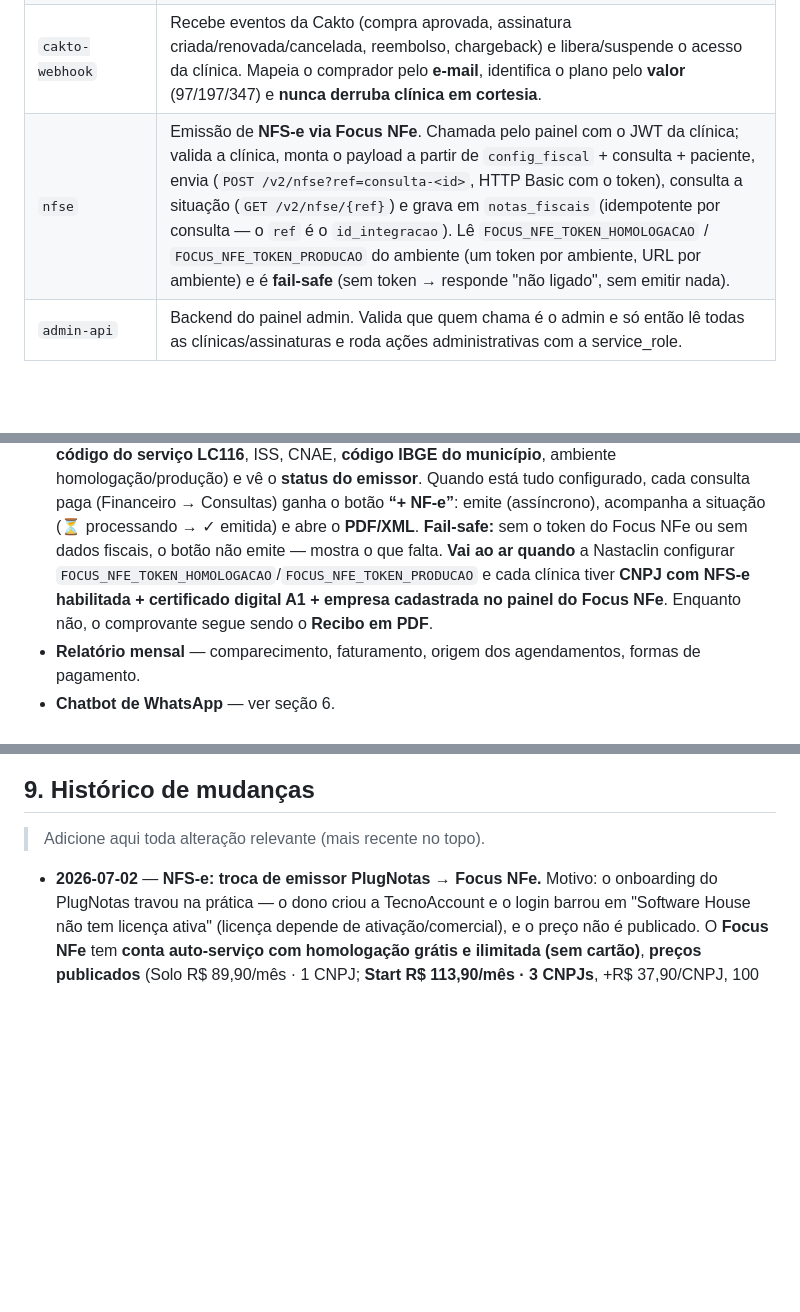
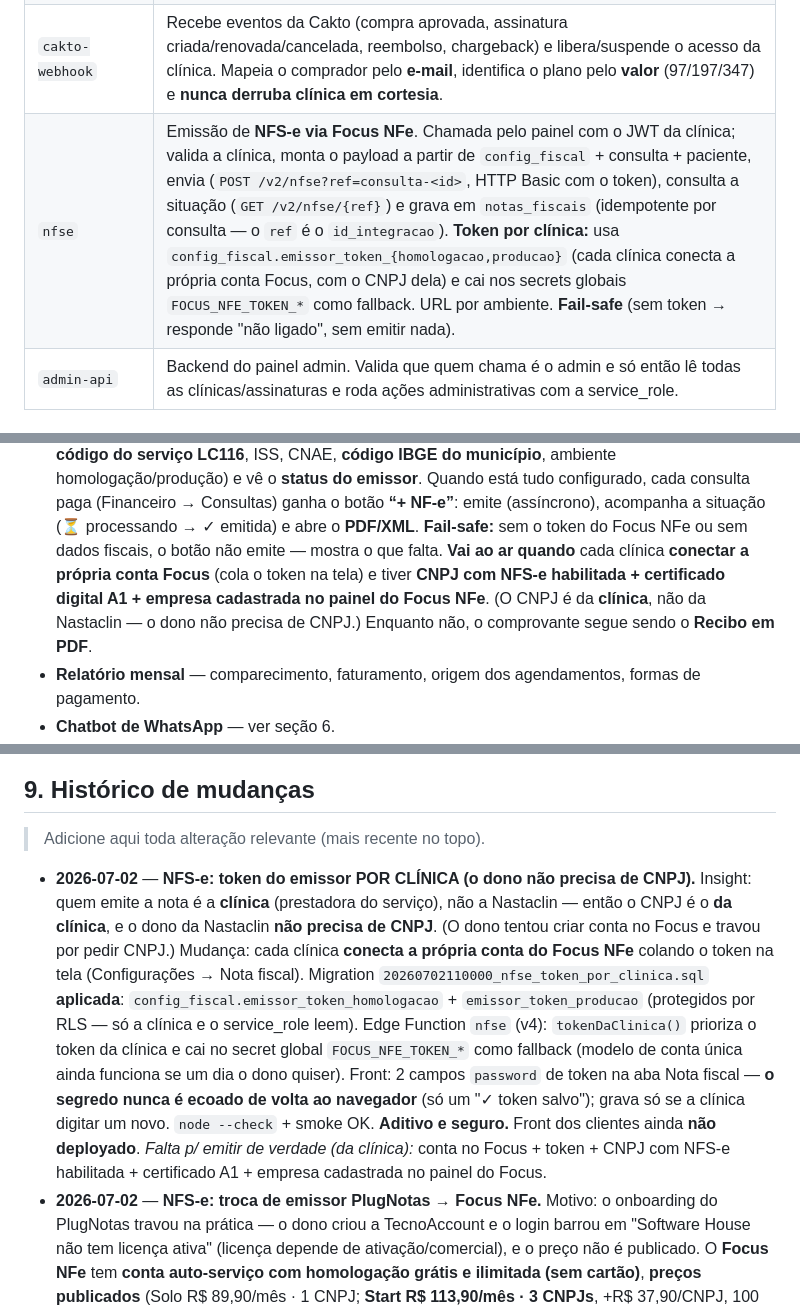
Before and after one commit to nastaclin/dashboard, a Markdown page: CLAUDE.md, 3 parts joined by grey strips. Rendered like a GitHub page; blank space fills up the shorter version.

Commit message:
docs: NFS-e com token do Focus por clínica (dono não precisa de CNPJ) — réplica
Réplica do CLAUDE.md do nastadesk. O painel admin não muda.

Co-Authored-By: Claude Opus 4.8 <noreply@anthropic.com>
Claude-Session: https://claude.ai/code/session_01AmwrVE8FGYXVMEbcsaBShH

```diff
--- a/CLAUDE.md
+++ b/CLAUDE.md
@@ -98,7 +98,7 @@ A ferramenta é composta por **dois sites**, que conversam com o **mesmo backend
 | `mercadopago-checkout` | Cria checkout de assinatura no Mercado Pago. *(sendo aposentada — migração p/ Cakto)* |
 | `mercadopago-webhook` | Recebe eventos de cobrança do Mercado Pago. *(sendo aposentada — migração p/ Cakto)* |
 | `cakto-webhook` | Recebe eventos da Cakto (compra aprovada, assinatura criada/renovada/cancelada, reembolso, chargeback) e libera/suspende o acesso da clínica. Mapeia o comprador pelo **e-mail**, identifica o plano pelo **valor** (97/197/347) e **nunca derruba clínica em cortesia**. |
-| `nfse` | Emissão de **NFS-e via Focus NFe**. Chamada pelo painel com o JWT da clínica; valida a clínica, monta o payload a partir de `config_fiscal` + consulta + paciente, envia (`POST /v2/nfse?ref=consulta-<id>`, HTTP Basic com o token), consulta a situação (`GET /v2/nfse/{ref}`) e grava em `notas_fiscais` (idempotente por consulta — o `ref` é o `id_integracao`). Lê `FOCUS_NFE_TOKEN_HOMOLOGACAO` / `FOCUS_NFE_TOKEN_PRODUCAO` do ambiente (um token por ambiente, URL por ambiente) e é **fail-safe** (sem token → responde "não ligado", sem emitir nada). |
+| `nfse` | Emissão de **NFS-e via Focus NFe**. Chamada pelo painel com o JWT da clínica; valida a clínica, monta o payload a partir de `config_fiscal` + consulta + paciente, envia (`POST /v2/nfse?ref=consulta-<id>`, HTTP Basic com o token), consulta a situação (`GET /v2/nfse/{ref}`) e grava em `notas_fiscais` (idempotente por consulta — o `ref` é o `id_integracao`). **Token por clínica:** usa `config_fiscal.emissor_token_{homologacao,producao}` (cada clínica conecta a própria conta Focus, com o CNPJ dela) e cai nos secrets globais `FOCUS_NFE_TOKEN_*` como fallback. URL por ambiente. **Fail-safe** (sem token → responde "não ligado", sem emitir nada). |
 | `admin-api` | Backend do painel admin. Valida que quem chama é o admin e só então lê todas as clínicas/assinaturas e roda ações administrativas com a service_role. |
 
 ## 4. Funcionalidades do app (nastadesk)
@@ -148,9 +148,10 @@ A ferramenta é composta por **dois sites**, que conversam com o **mesmo backend
   cada consulta paga (Financeiro → Consultas) ganha o botão **“+ NF-e”**: emite (assíncrono),
   acompanha a situação (⏳ processando → ✓ emitida) e abre o **PDF/XML**. **Fail-safe:** sem o
   token do Focus NFe ou sem dados fiscais, o botão não emite — mostra o que falta. **Vai ao ar
-  quando** a Nastaclin configurar `FOCUS_NFE_TOKEN_HOMOLOGACAO`/`FOCUS_NFE_TOKEN_PRODUCAO` e cada
-  clínica tiver **CNPJ com NFS-e habilitada + certificado digital A1 + empresa cadastrada no painel
-  do Focus NFe**. Enquanto não, o comprovante segue sendo o **Recibo em PDF**.
+  quando** cada clínica **conectar a própria conta Focus** (cola o token na tela) e tiver **CNPJ com
+  NFS-e habilitada + certificado digital A1 + empresa cadastrada no painel do Focus NFe**. (O CNPJ é da
+  **clínica**, não da Nastaclin — o dono não precisa de CNPJ.) Enquanto não, o comprovante segue sendo o
+  **Recibo em PDF**.
 - **Relatório mensal** — comparecimento, faturamento, origem dos agendamentos,
   formas de pagamento.
 - **Chatbot de WhatsApp** — ver seção 6.
@@ -244,6 +245,18 @@ O card "API Claude / Anthropic" mostra o **gasto real**, não uma estimativa:
 
 > Adicione aqui toda alteração relevante (mais recente no topo).
 
+- **2026-07-02** — **NFS-e: token do emissor POR CLÍNICA (o dono não precisa de CNPJ).**
+  Insight: quem emite a nota é a **clínica** (prestadora do serviço), não a Nastaclin — então o CNPJ
+  é o **da clínica**, e o dono da Nastaclin **não precisa de CNPJ**. (O dono tentou criar conta no Focus
+  e travou por pedir CNPJ.) Mudança: cada clínica **conecta a própria conta do Focus NFe** colando o token
+  na tela (Configurações → Nota fiscal). Migration `20260702110000_nfse_token_por_clinica.sql` **aplicada**:
+  `config_fiscal.emissor_token_homologacao` + `emissor_token_producao` (protegidos por RLS — só a clínica
+  e o service_role leem). Edge Function `nfse` (v4): `tokenDaClinica()` prioriza o token da clínica e cai
+  no secret global `FOCUS_NFE_TOKEN_*` como fallback (modelo de conta única ainda funciona se um dia o dono
+  quiser). Front: 2 campos `password` de token na aba Nota fiscal — **o segredo nunca é ecoado de volta ao
+  navegador** (só um "✓ token salvo"); grava só se a clínica digitar um novo. `node --check` + smoke OK.
+  **Aditivo e seguro.** Front dos clientes ainda **não deployado**. *Falta p/ emitir de verdade (da clínica):*
+  conta no Focus + token + CNPJ com NFS-e habilitada + certificado A1 + empresa cadastrada no painel do Focus.
 - **2026-07-02** — **NFS-e: troca de emissor PlugNotas → Focus NFe.**
   Motivo: o onboarding do PlugNotas travou na prática — o dono criou a TecnoAccount e o login barrou
   em "Software House não tem licença ativa" (licença depende de ativação/comercial), e o preço não é
```
Also changed, not shown: other parts of CLAUDE.md (+1 -1 lines).
